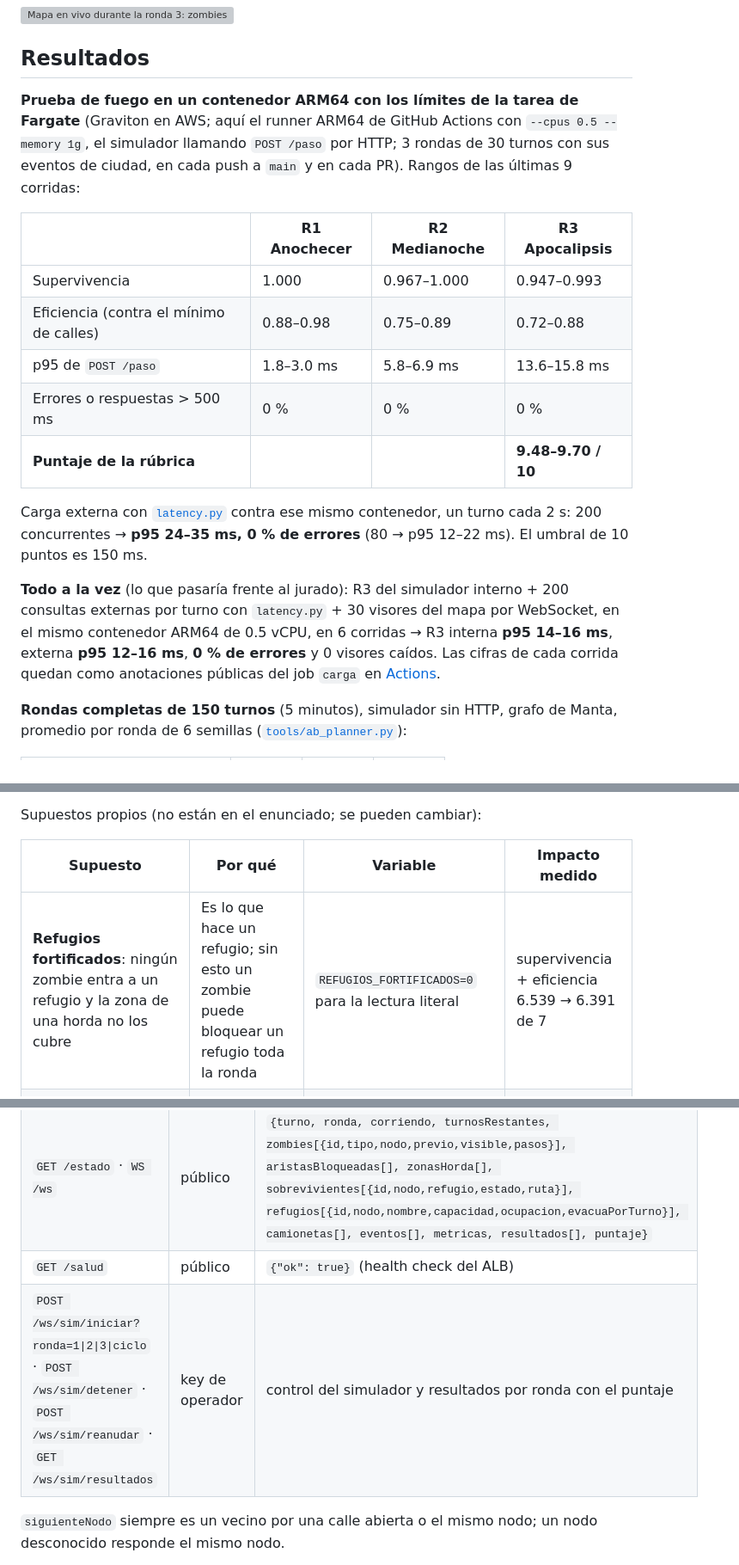
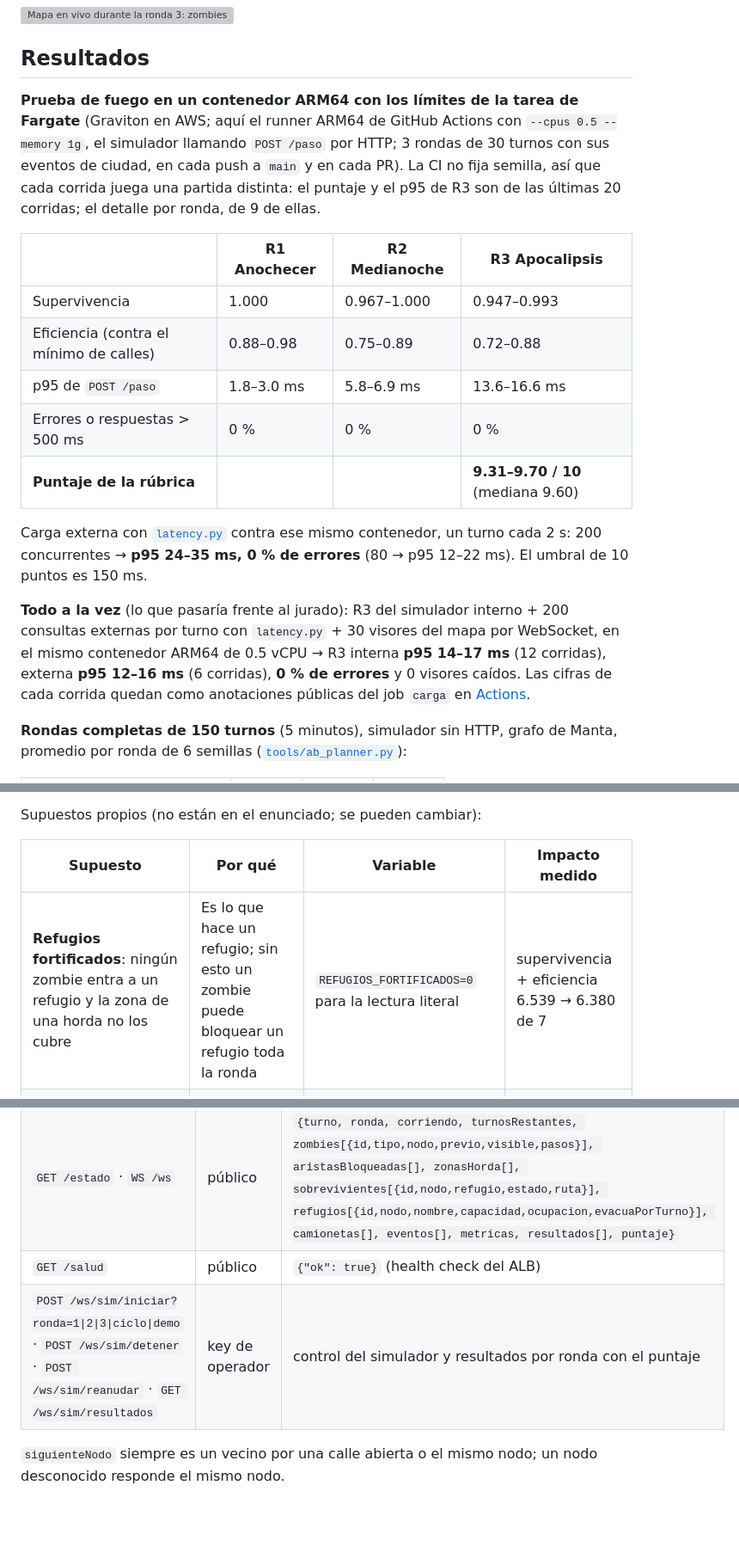
Before and after one commit to TheDarw1n/menincloud_spookython-2026, a Markdown page: README.md, 3 parts joined by grey strips. Shown at 86% size. Rendered like a GitHub page; blank space fills up the shorter version; grey boxes are pictures that could not be loaded.

Commit message:
README: A/B remedido con el codigo actual y rango de 20 corridas de la CI
Remedi las 9 variantes del A/B (3 rondas x 150 turnos x 6 semillas): produccion sigue en 6.539; sin prediccion da 6.492 (antes 6.502), lectura literal 6.380 (antes 6.391) y sin reparto 6.555. La CI no fija semilla: en 20 corridas el puntaje va de 9.31 a 9.70 (mediana 9.60) y el p95 de R3 de 13.6 a 16.6 ms. El texto del reparto dice lo que mostraron los experimentos y el contrato lista el modo demo.

```diff
--- a/README.md
+++ b/README.md
@@ -18,19 +18,19 @@ Motor de rutas en AWS que recalcula en tiempo real alrededor de zombies y calles
 
 ## Resultados
 
-**Prueba de fuego en un contenedor ARM64 con los límites de la tarea de Fargate** (Graviton en AWS; aquí el runner ARM64 de GitHub Actions con `--cpus 0.5 --memory 1g`, el simulador llamando `POST /paso` por HTTP; 3 rondas de 30 turnos con sus eventos de ciudad, en cada push a `main` y en cada PR). Rangos de las últimas 9 corridas:
+**Prueba de fuego en un contenedor ARM64 con los límites de la tarea de Fargate** (Graviton en AWS; aquí el runner ARM64 de GitHub Actions con `--cpus 0.5 --memory 1g`, el simulador llamando `POST /paso` por HTTP; 3 rondas de 30 turnos con sus eventos de ciudad, en cada push a `main` y en cada PR). La CI no fija semilla, así que cada corrida juega una partida distinta: el puntaje y el p95 de R3 son de las últimas 20 corridas; el detalle por ronda, de 9 de ellas.
 
 | | R1 Anochecer | R2 Medianoche | R3 Apocalipsis |
 |---|---|---|---|
 | Supervivencia | 1.000 | 0.967–1.000 | 0.947–0.993 |
 | Eficiencia (contra el mínimo de calles) | 0.88–0.98 | 0.75–0.89 | 0.72–0.88 |
-| p95 de `POST /paso` | 1.8–3.0 ms | 5.8–6.9 ms | 13.6–15.8 ms |
+| p95 de `POST /paso` | 1.8–3.0 ms | 5.8–6.9 ms | 13.6–16.6 ms |
 | Errores o respuestas > 500 ms | 0 % | 0 % | 0 % |
-| **Puntaje de la rúbrica** | | | **9.48–9.70 / 10** |
+| **Puntaje de la rúbrica** | | | **9.31–9.70 / 10** (mediana 9.60) |
 
 Carga externa con [`latency.py`](src/simulator/latency.py) contra ese mismo contenedor, un turno cada 2 s: 200 concurrentes → **p95 24–35 ms, 0 % de errores** (80 → p95 12–22 ms). El umbral de 10 puntos es 150 ms.
 
-**Todo a la vez** (lo que pasaría frente al jurado): R3 del simulador interno + 200 consultas externas por turno con `latency.py` + 30 visores del mapa por WebSocket, en el mismo contenedor ARM64 de 0.5 vCPU, en 6 corridas → R3 interna **p95 14–16 ms**, externa **p95 12–16 ms**, **0 % de errores** y 0 visores caídos. Las cifras de cada corrida quedan como anotaciones públicas del job `carga` en [Actions](https://github.com/TheDarw1n/menincloud_spookython-2026/actions/workflows/ci.yml).
+**Todo a la vez** (lo que pasaría frente al jurado): R3 del simulador interno + 200 consultas externas por turno con `latency.py` + 30 visores del mapa por WebSocket, en el mismo contenedor ARM64 de 0.5 vCPU → R3 interna **p95 14–17 ms** (12 corridas), externa **p95 12–16 ms** (6 corridas), **0 % de errores** y 0 visores caídos. Las cifras de cada corrida quedan como anotaciones públicas del job `carga` en [Actions](https://github.com/TheDarw1n/menincloud_spookython-2026/actions/workflows/ci.yml).
 
 **Rondas completas de 150 turnos** (5 minutos), simulador sin HTTP, grafo de Manta, promedio por ronda de 6 semillas ([`tools/ab_planner.py`](tools/ab_planner.py)):
 
@@ -88,7 +88,7 @@ Supuestos propios (no están en el enunciado; se pueden cambiar):
 
 | Supuesto | Por qué | Variable | Impacto medido |
 |---|---|---|---|
-| **Refugios fortificados**: ningún zombie entra a un refugio y la zona de una horda no los cubre | Es lo que hace un refugio; sin esto un zombie puede bloquear un refugio toda la ronda | `REFUGIOS_FORTIFICADOS=0` para la lectura literal | supervivencia + eficiencia 6.539 → 6.391 de 7 |
+| **Refugios fortificados**: ningún zombie entra a un refugio y la zona de una horda no los cubre | Es lo que hace un refugio; sin esto un zombie puede bloquear un refugio toda la ronda | `REFUGIOS_FORTIFICADOS=0` para la lectura literal | supervivencia + eficiencia 6.539 → 6.380 de 7 |
 | **Población continua**: siempre N sobrevivientes en juego (al salvarse o morir aparece otro) | «200 a la vez» y 5 minutos de carga sostenida sobre `/paso` | `SIM_POBLACION=fija` (sin reponer; los eventos ocurren antes) | — |
 | **Supervivencia** = salvados ÷ (salvados + mordidos) | Con población continua siempre quedan N en juego | cada resultado trae también `supervivencia_cohorte` (cuenta en juego como no salvados) | — |
 | **Eficiencia** = mínimo de calles posible hasta el refugio más cercano (sin zombies) ÷ turnos reales, tope 1 | La lectura más estricta de «turnos vs. ruta más corta sin zombies» | — | — |
@@ -150,7 +150,7 @@ flowchart LR
 | `POST /paso` | `x-api-key` | `{"sobrevivienteId": "S-0089", "nodoActual": "N-0117", "turno": 142}` → `{"siguienteNodo": "N-0118"}` |
 | `GET /estado` · `WS /ws` | público | `{turno, ronda, corriendo, turnosRestantes, zombies[{id,tipo,nodo,previo,visible,pasos}], aristasBloqueadas[], zonasHorda[], sobrevivientes[{id,nodo,refugio,estado,ruta}], refugios[{id,nodo,nombre,capacidad,ocupacion,evacuaPorTurno}], camionetas[], eventos[], metricas, resultados[], puntaje}` |
 | `GET /salud` | público | `{"ok": true}` (health check del ALB) |
-| `POST /ws/sim/iniciar?ronda=1\|2\|3\|ciclo` · `POST /ws/sim/detener` · `POST /ws/sim/reanudar` · `GET /ws/sim/resultados` | key de operador | control del simulador y resultados por ronda con el puntaje |
+| `POST /ws/sim/iniciar?ronda=1\|2\|3\|ciclo\|demo` · `POST /ws/sim/detener` · `POST /ws/sim/reanudar` · `GET /ws/sim/resultados` | key de operador | control del simulador y resultados por ronda con el puntaje |
 
 `siguienteNodo` siempre es un vecino por una calle abierta o el mismo nodo; un nodo desconocido responde el mismo nodo.
 
```
Also changed, not shown: other parts of README.md (+3 -3 lines).
